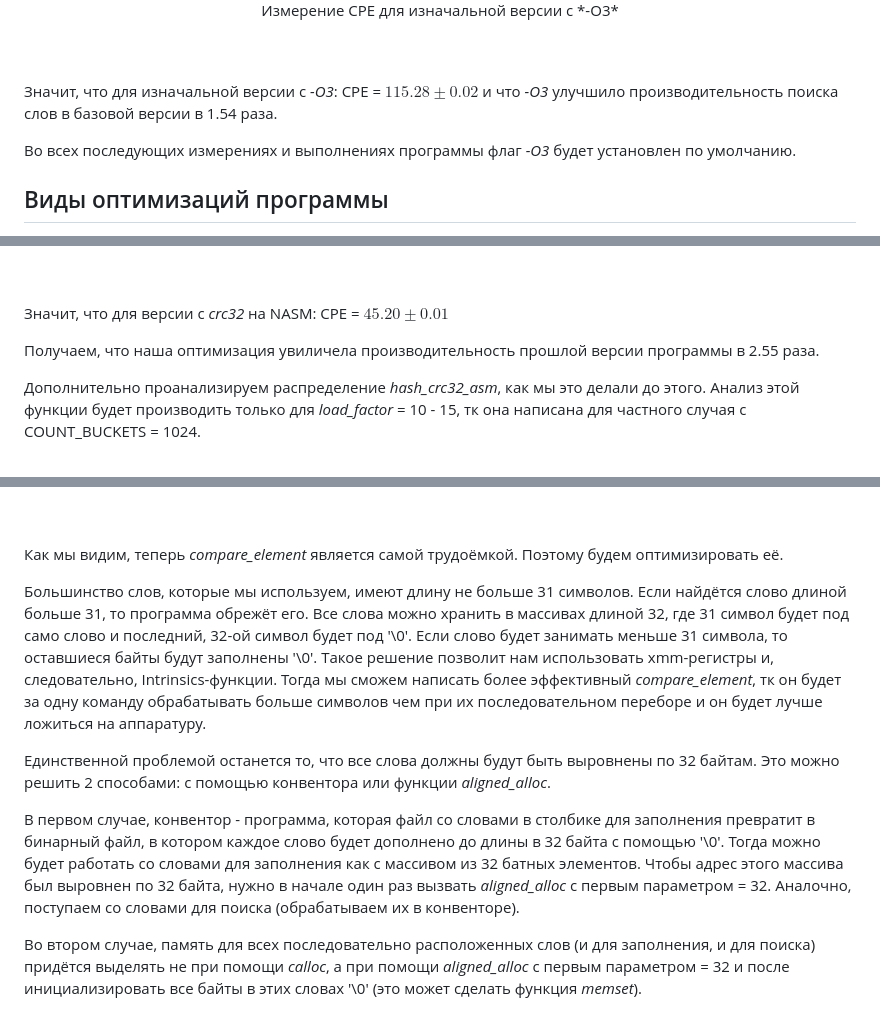
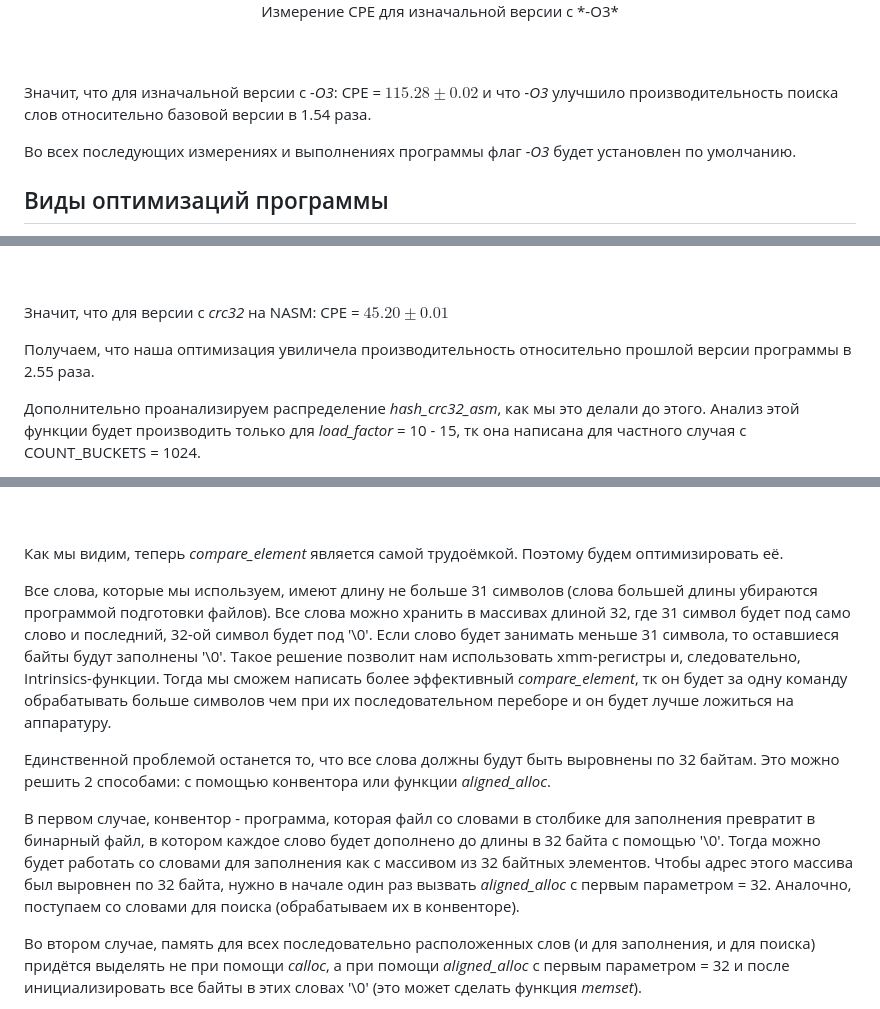
Before and after one commit to Alexandr26Starostin/hash_table, a Markdown page: README.md, 3 parts joined by grey strips. GitHub-like rendering.

Commit message:
version 16: write README

```diff
--- a/README.md
+++ b/README.md
@@ -1157,7 +1157,7 @@ python plot.py
 <br>
 <br>
 
-Значит, что для изначальной версии с *-O3*: СPE = $115.28 \pm 0.02$ и что *-О3* улучшило производительность поиска слов в базовой версии в 1.54 раза.
+Значит, что для изначальной версии с *-O3*: СPE = $115.28 \pm 0.02$ и что *-О3* улучшило производительность поиска слов относительно базовой версии в 1.54 раза.
 
 Во всех последующих измерениях и выполнениях программы флаг *-O3* будет установлен по умолчанию.
 
@@ -1283,7 +1283,7 @@ python plot.py
 
 Значит, что для версии с *crc32* на NASM: СPE = $45.20 \pm 0.01$
 
-Получаем, что наша оптимизация увиличела производительность прошлой версии программы в 2.55 раза.
+Получаем, что наша оптимизация увиличела производительность относительно прошлой версии программы в 2.55 раза.
 
 Дополнительно проанализируем распределение *hash_crc32_asm*, как мы это делали до этого. Анализ этой функции будет производить только для *load_factor* = 10 - 15, тк она написана для частного случая с COUNT_BUCKETS = 1024.
 
@@ -1329,12 +1329,11 @@ hotspot perf.data
 
 Как мы видим, теперь *compare_element* является самой трудоёмкой. Поэтому будем оптимизировать её.
 
-
-Большинство слов, которые мы используем, имеют длину не больше 31 символов. Если найдётся слово длиной больше 31, то программа обрежёт его. Все слова можно хранить в массивах длиной 32, где 31 символ будет под само слово и последний, 32-ой символ будет под '\0'.  Если слово будет занимать меньше 31 символа, то оставшиеся байты будут заполнены '\0'. Такое решение позволит нам использовать xmm-регистры и, следовательно, Intrinsics-функции. Тогда мы сможем написать более эффективный *compare_element*, тк он будет за одну команду обрабатывать больше символов чем при их последовательном переборе и он будет лучше ложиться на аппаратуру.
+Все слова, которые мы используем, имеют длину не больше 31 символов (слова большей длины убираются программой подготовки файлов). Все слова можно хранить в массивах длиной 32, где 31 символ будет под само слово и последний, 32-ой символ будет под '\0'.  Если слово будет занимать меньше 31 символа, то оставшиеся байты будут заполнены '\0'. Такое решение позволит нам использовать xmm-регистры и, следовательно, Intrinsics-функции. Тогда мы сможем написать более эффективный *compare_element*, тк он будет за одну команду обрабатывать больше символов чем при их последовательном переборе и он будет лучше ложиться на аппаратуру.
 
 Единственной проблемой останется то, что все слова должны будут быть выровнены по 32 байтам. Это можно решить 2 способами: c помощью конвентора или функции *aligned_alloc*.
 
-В первом случае, конвентор - программа, которая файл со словами в столбике для заполнения превратит в бинарный файл, в котором каждое слово будет дополнено до длины в 32 байта с помощью '\0'. Тогда можно будет работать со словами для заполнения как с массивом из 32 батных элементов. Чтобы адрес этого массива был выровнен по 32 байта, нужно в начале один раз вызвать *aligned_alloc* с первым параметром = 32. Аналочно, поступаем со словами для поиска (обрабатываем их в конвенторе).
+В первом случае, конвентор - программа, которая файл со словами в столбике для заполнения превратит в бинарный файл, в котором каждое слово будет дополнено до длины в 32 байта с помощью '\0'. Тогда можно будет работать со словами для заполнения как с массивом из 32 байтных элементов. Чтобы адрес этого массива был выровнен по 32 байта, нужно в начале один раз вызвать *aligned_alloc* с первым параметром = 32. Аналочно, поступаем со словами для поиска (обрабатываем их в конвенторе).
 
 Во втором случае, память для всех последовательно расположенных слов (и для заполнения, и для поиска) придётся выделять не при помощи *calloc*, а при помощи *aligned_alloc* с первым параметром = 32 и после инициализировать все байты в этих словах '\0' (это может сделать функция *memset*).
 
```
Also changed, not shown: other parts of README.md (+3 -3 lines).
